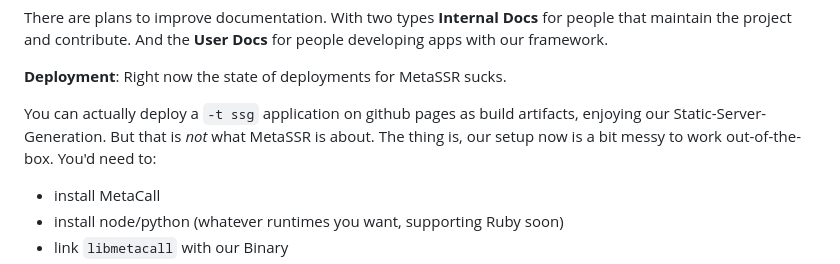
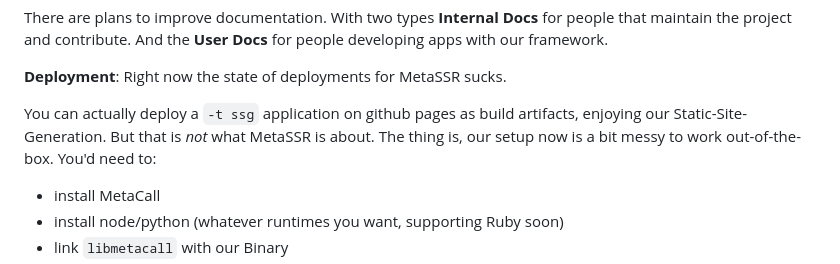
Before and after one commit to fahdfady/fahddev, a Markdown page: src/devlog/003-metassr-for-everyone.md, the part around the change. Drawn GitHub-style.

Commit message:
Devlog: edit devlog 003

```diff
--- a/src/devlog/003-metassr-for-everyone.md
+++ b/src/devlog/003-metassr-for-everyone.md
@@ -22,7 +22,7 @@ There are plans to improve documentation. With two types **Internal Docs** for p
 
 **Deployment**: Right now the state of deployments for MetaSSR sucks.
 
-You can actually deploy a `-t ssg` application on github pages as build artifacts, enjoying our Static-Server-Generation. But that is *not* what MetaSSR is about. The thing is, our setup now is a bit messy to work out-of-the-box. You'd need to:
+You can actually deploy a `-t ssg` application on github pages as build artifacts, enjoying our Static-Site-Generation. But that is *not* what MetaSSR is about. The thing is, our setup now is a bit messy to work out-of-the-box. You'd need to:
 
 - install MetaCall
 - install node/python (whatever runtimes you want, supporting Ruby soon)
```
